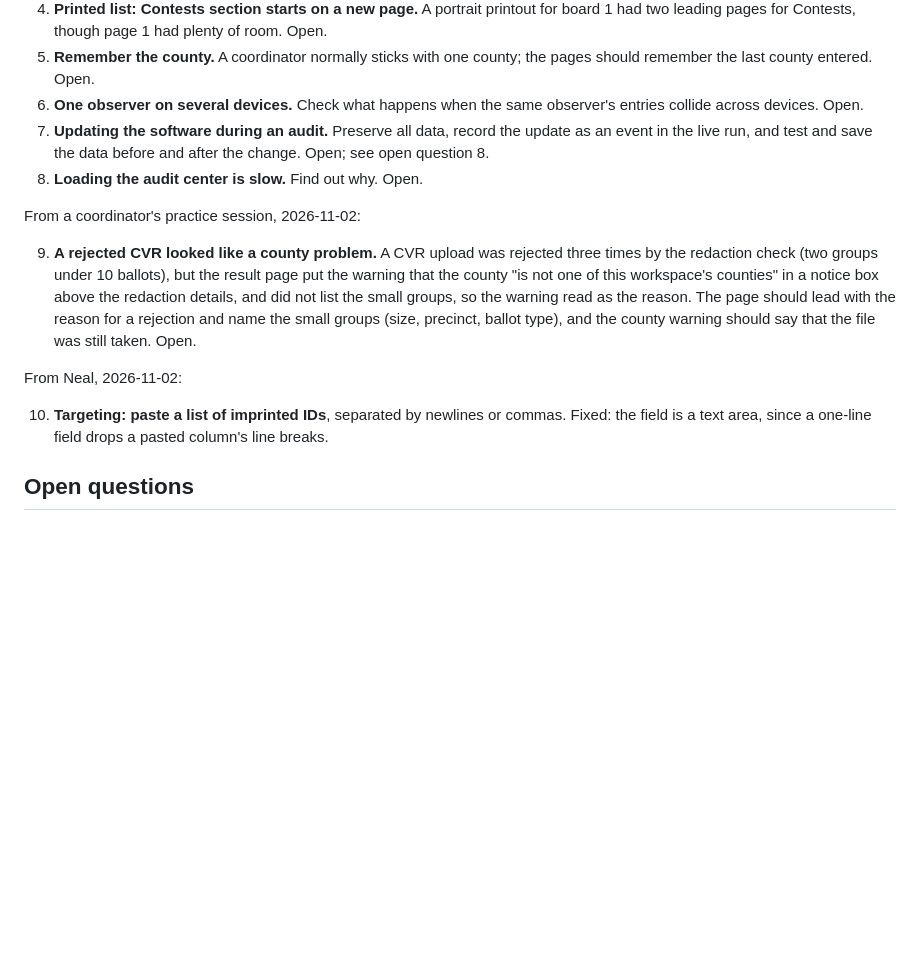
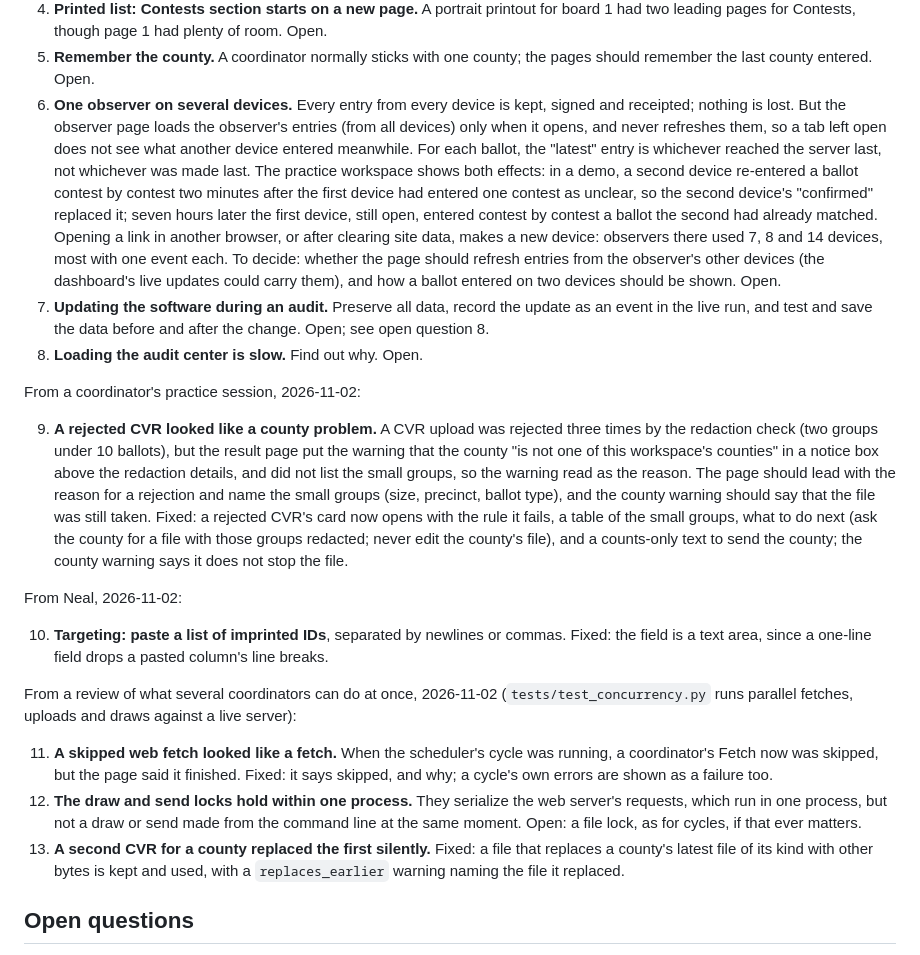
Before and after one commit to nealmcb/corla-observer, a Markdown page: docs/PLAN.md, the part around the change. Rendered like a GitHub page; blank space fills up the shorter version.

Commit message:
PLAN: record the rejection, concurrency and multi-device findings
Co-Authored-By: Claude Opus 5.5 <noreply@anthropic.com>

```diff
--- a/docs/PLAN.md
+++ b/docs/PLAN.md
@@ -428,8 +428,19 @@ From Neal's demo, 2026-10-29:
   two leading pages for Contests, though page 1 had plenty of room. Open.
 5. **Remember the county.** A coordinator normally sticks with one county; the pages should
   remember the last county entered. Open.
-6. **One observer on several devices.** Check what happens when the same observer's entries
-  collide across devices. Open.
+6. **One observer on several devices.** Every entry from every device is kept, signed and
+  receipted; nothing is lost. But the observer page loads the observer's entries (from all
+  devices) only when it opens, and never refreshes them, so a tab left open does not see what
+  another device entered meanwhile. For each ballot, the "latest" entry is whichever reached the
+  server last, not whichever was made last. The practice workspace shows both effects: in a
+  demo, a second device re-entered a ballot contest by contest two minutes after the first
+  device had entered one contest as unclear, so the second device's "confirmed" replaced it;
+  seven hours later the first device, still open, entered contest by contest a ballot the
+  second had already matched. Opening a link in another browser, or after clearing site data,
+  makes a new device: observers there used 7, 8 and 14 devices, most with one event each. To
+  decide: whether the page should refresh entries from the observer's other devices (the
+  dashboard's live updates could carry them), and how a ballot entered on two devices should
+  be shown. Open.
 7. **Updating the software during an audit.** Preserve all data, record the update as an event
   in the live run, and test and save the data before and after the change. Open; see open
   question 8.
@@ -442,12 +453,28 @@ From a coordinator's practice session, 2026-11-02:
   the county "is not one of this workspace's counties" in a notice box above the redaction
   details, and did not list the small groups, so the warning read as the reason. The page
   should lead with the reason for a rejection and name the small groups (size, precinct,
-  ballot type), and the county warning should say that the file was still taken. Open.
+  ballot type), and the county warning should say that the file was still taken. Fixed: a
+  rejected CVR's card now opens with the rule it fails, a table of the small groups, what to
+  do next (ask the county for a file with those groups redacted; never edit the county's file),
+  and a counts-only text to send the county; the county warning says it does not stop the file.
 
 From Neal, 2026-11-02:
 
 10. **Targeting: paste a list of imprinted IDs**, separated by newlines or commas. Fixed: the
   field is a text area, since a one-line field drops a pasted column's line breaks.
+
+From a review of what several coordinators can do at once, 2026-11-02 (`tests/test_concurrency.py`
+runs parallel fetches, uploads and draws against a live server):
+
+11. **A skipped web fetch looked like a fetch.** When the scheduler's cycle was running, a
+  coordinator's Fetch now was skipped, but the page said it finished. Fixed: it says skipped,
+  and why; a cycle's own errors are shown as a failure too.
+12. **The draw and send locks hold within one process.** They serialize the web server's
+  requests, which run in one process, but not a draw or send made from the command line at the
+  same moment. Open: a file lock, as for cycles, if that ever matters.
+13. **A second CVR for a county replaced the first silently.** Fixed: a file that replaces a
+  county's latest file of its kind with other bytes is kept and used, with a `replaces_earlier`
+  warning naming the file it replaced.
 
 ## Open questions
 
```
